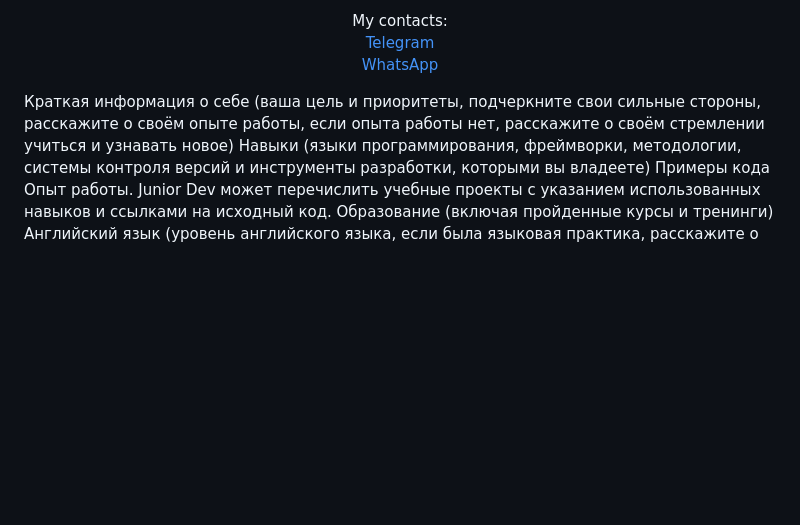
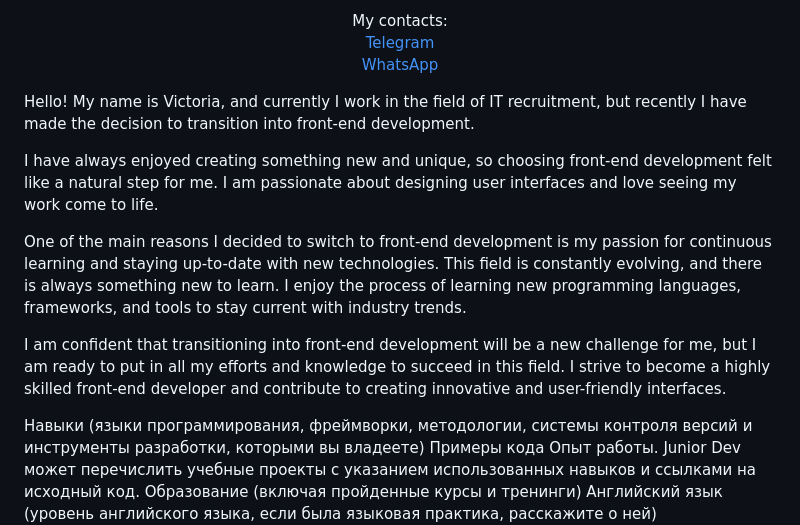
Before and after one commit to ViktoriaElm/frontend-cv, a Markdown page: cv.md, the part around one of its changes. Drawn GitHub-style; blank space fills up the shorter version.

Commit message:
docs: add description of me

```diff
--- a/cv.md
+++ b/cv.md
@@ -19,10 +19,19 @@
   </p>
 </div>
 
+<p>
+Hello! My name is Victoria, and currently I work in the field of IT recruitment, but recently I have made the decision to transition into front-end development.
+</p>
+<p>
+I have always enjoyed creating something new and unique, so choosing front-end development felt like a natural step for me. I am passionate about designing user interfaces and love seeing my work come to life.
+</p>
+<p>
+One of the main reasons I decided to switch to front-end development is my passion for continuous learning and staying up-to-date with new technologies. This field is constantly evolving, and there is always something new to learn. I enjoy the process of learning new programming languages, frameworks, and tools to stay current with industry trends.
+</p>
+<p>
+I am confident that transitioning into front-end development will be a new challenge for me, but I am ready to put in all my efforts and knowledge to succeed in this field. I strive to become a highly skilled front-end developer and contribute to creating innovative and user-friendly interfaces.
+</p>
 
-
-
-Краткая информация о себе (ваша цель и приоритеты, подчеркните свои сильные стороны, расскажите о своём опыте работы, если опыта работы нет, расскажите о своём стремлении учиться и узнавать новое)
 Навыки (языки программирования, фреймворки, методологии, системы контроля версий и инструменты разработки, которыми вы владеете)
 Примеры кода
 Опыт работы. Junior Dev может перечислить учебные проекты с указанием использованных навыков и ссылками на исходный код.
```
Also changed, not shown: other parts of cv.md (+3 -3 lines).
